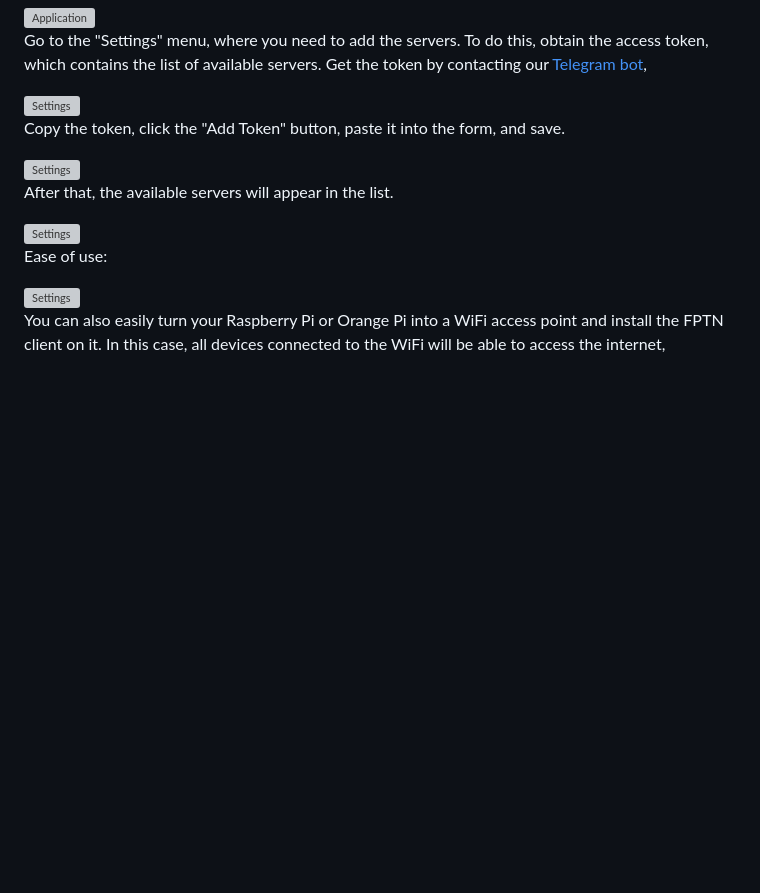
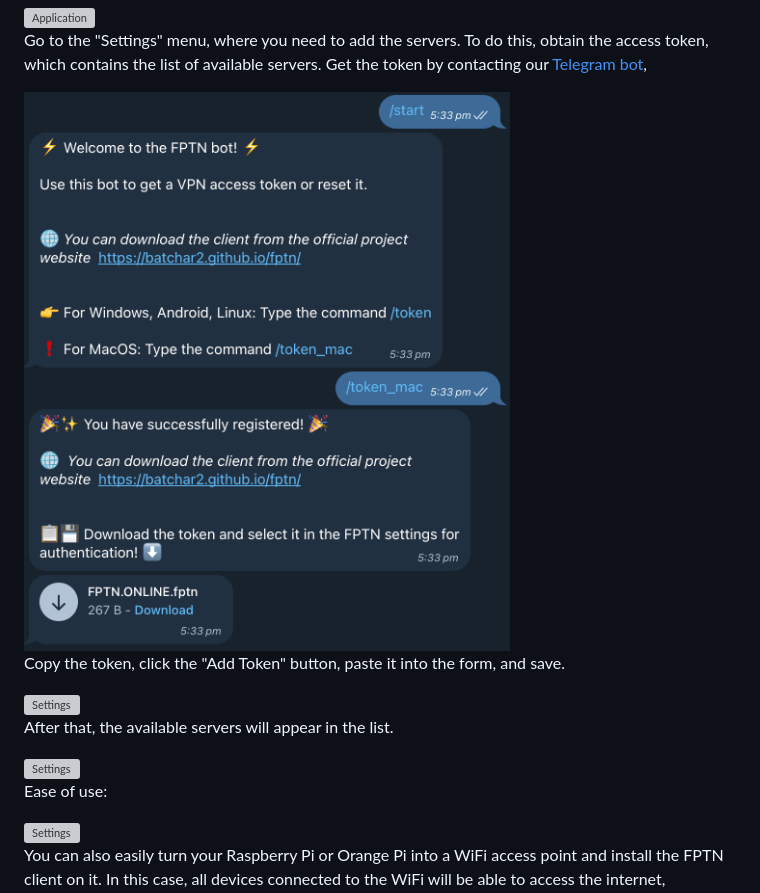
Before and after one commit to batchar2/fptn, a Markdown page: README.md, the part around the change. GitHub-like rendering; blank space fills up the shorter version; grey boxes are pictures that could not be loaded.

```diff
--- a/README.md
+++ b/README.md
@@ -84,7 +84,7 @@ Go to the "Settings" menu, where you need to add the servers.
 To do this, obtain the access token, which contains the list of available servers.
 Get the token by contacting our <a target="_blank" href="https://t.me/fptn_bot">Telegram bot</a>,
 
-<img style="max-height: 200px" class="img-center" src="docs/images/telegram_token_en.png" alt="Settings"/>
+<img style="max-height: 200px" class="img-center" src="docs/images/telegram_token_mac_en.png" alt="Settings"/>
 
 Copy the token, click the "Add Token" button, paste it into the form, and save.
 
```
